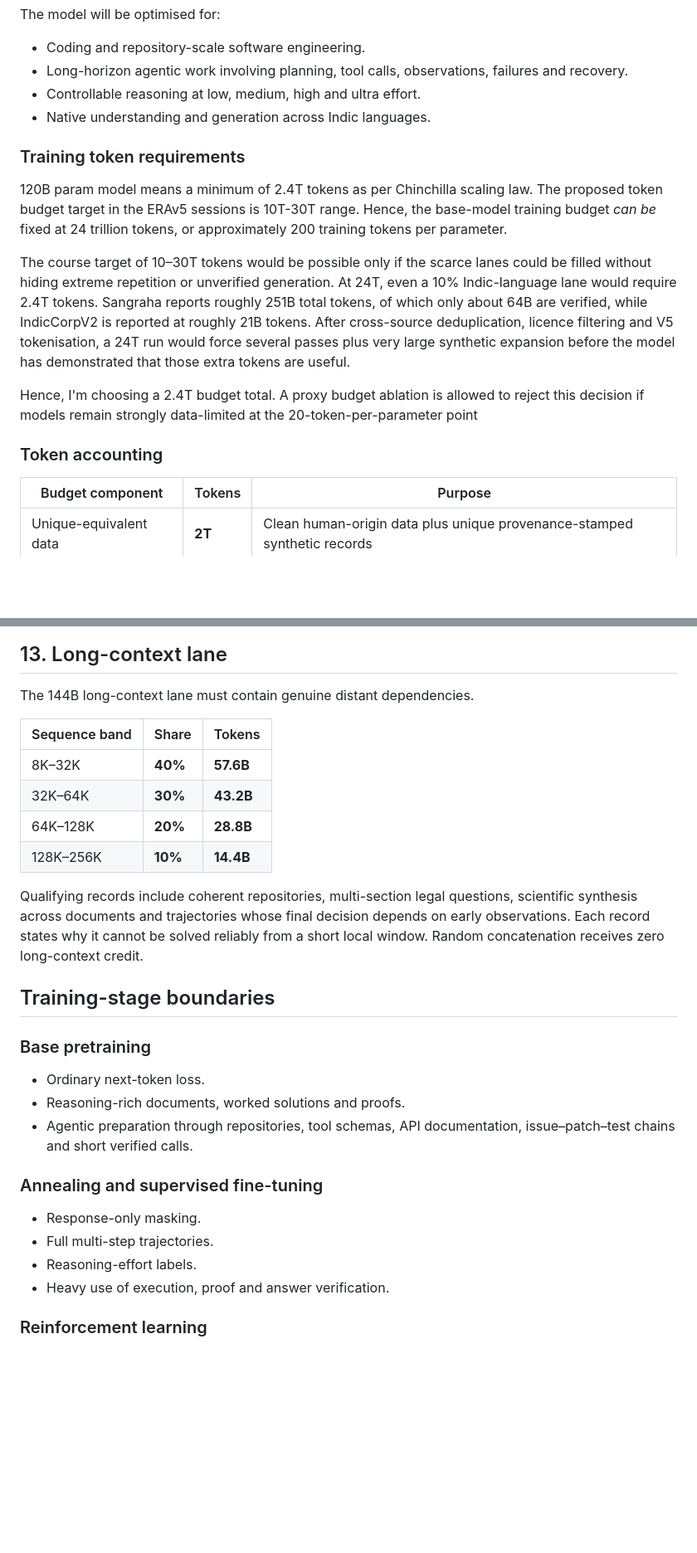
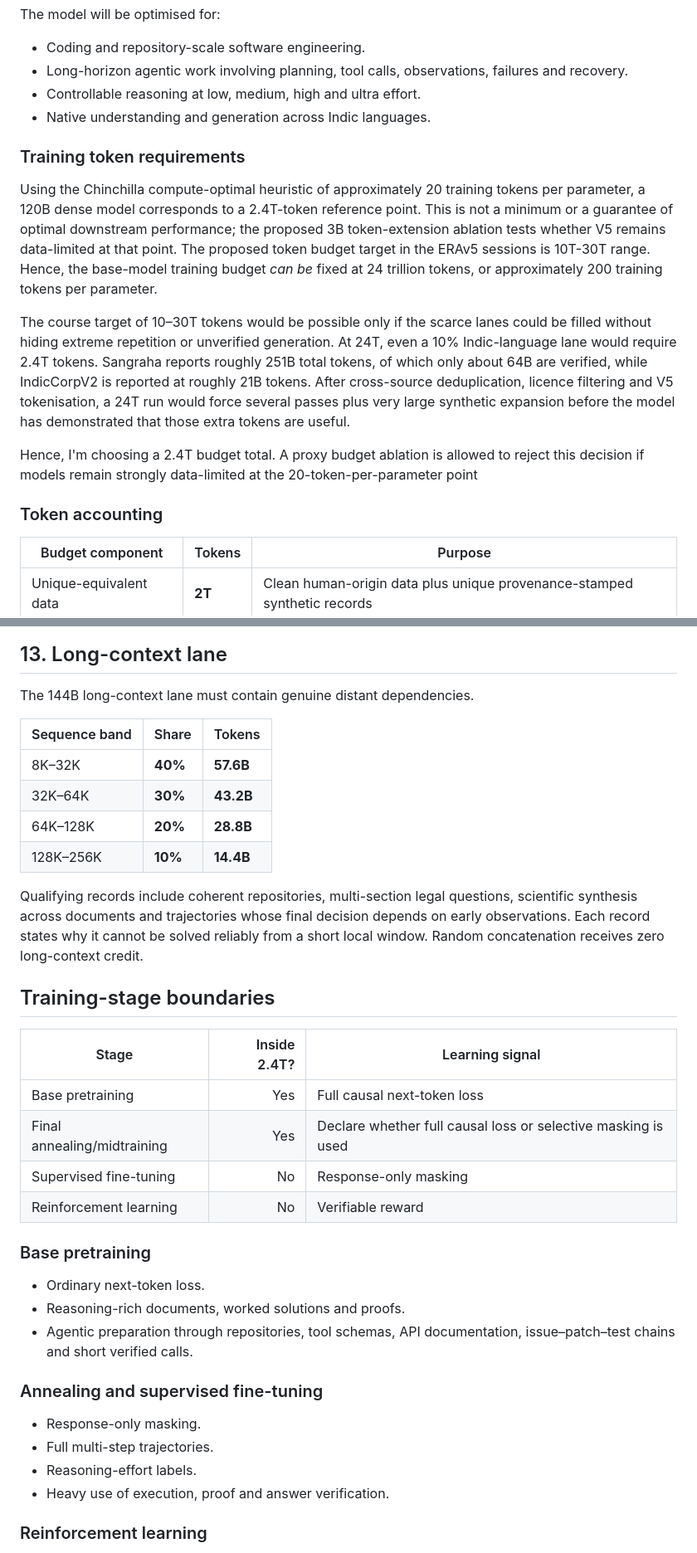
Before and after one commit to patilvijay23/llm-erav5, a Markdown page: README.md, 2 parts joined by grey strips. Shown at 83% size. GitHub-like rendering; blank space fills up the shorter version.

```diff
--- a/README.md
+++ b/README.md
@@ -15,15 +15,18 @@ The model will be optimised for:
 - Controllable reasoning at low, medium, high and ultra effort.
 - Native understanding and generation across Indic languages.
 
+
+
 ### Training token requirements
 
-120B param model means a minimum of 2.4T tokens as per Chinchilla scaling law. The proposed token budget target in the ERAv5 sessions is 10T-30T range. Hence, the base-model training budget *can be* fixed at 24 trillion tokens, or approximately 200 training tokens per parameter.
+Using the Chinchilla compute-optimal heuristic of approximately 20 training tokens per parameter, a 120B dense model corresponds to a 2.4T-token reference point. This is not a minimum or a guarantee of optimal downstream performance; the proposed 3B token-extension ablation tests whether V5 remains data-limited at that point. The proposed token budget target in the ERAv5 sessions is 10T-30T range. Hence, the base-model training budget *can be* fixed at 24 trillion tokens, or approximately 200 training tokens per parameter.
 
 The course target of 10–30T tokens would be possible only if the scarce lanes could be filled without hiding extreme repetition or unverified generation. At 24T, even a 10% Indic-language lane would require 2.4T tokens. Sangraha reports roughly 251B total tokens, of which only about 64B are verified, while IndicCorpV2 is reported at roughly 21B tokens. After cross-source deduplication, licence filtering and V5 tokenisation, a 24T run would force several passes plus very large synthetic expansion before the model has demonstrated that those extra tokens are useful.
 
 Hence, I'm choosing a 2.4T budget total. A proxy budget ablation is allowed to reject this decision if models remain strongly data-limited at the 20-token-per-parameter point
 
 ### Token accounting
+
 
 | Budget component         | Tokens   | Purpose                                                                  |
 | ------------------------ | -------- | ------------------------------------------------------------------------ |
@@ -342,6 +390,7 @@ Training on tool observations is forbidden because it teaches the model to imita
 
 The 144B long-context lane must contain genuine distant dependencies.
 
+
 | Sequence band | Share   | Tokens    |
 | ------------- | ------- | --------- |
 | 8K–32K        | **40%** | **57.6B** |
@@ -349,9 +398,18 @@ The 144B long-context lane must contain genuine distant dependencies.
 | 64K–128K      | **20%** | **28.8B** |
 | 128K–256K     | **10%** | **14.4B** |
 
+
 Qualifying records include coherent repositories, multi-section legal questions, scientific synthesis across documents and trajectories whose final decision depends on early observations. Each record states why it cannot be solved reliably from a short local window. Random concatenation receives zero long-context credit.
 
 ## Training-stage boundaries
+
+| Stage                       | Inside 2.4T? | Learning signal                                               |
+| --------------------------- | -----------: | ------------------------------------------------------------- |
+| Base pretraining            |          Yes | Full causal next-token loss                                   |
+| Final annealing/midtraining |          Yes | Declare whether full causal loss or selective masking is used |
+| Supervised fine-tuning      |           No | Response-only masking                                         |
+| Reinforcement learning      |           No | Verifiable reward                                             |
+
 
 ### Base pretraining
 
@@ -359,12 +417,16 @@ Qualifying records include coherent repositories, multi-section legal questions,
 - Reasoning-rich documents, worked solutions and proofs.
 - Agentic preparation through repositories, tool schemas, API documentation, issue–patch–test chains and short verified calls.
 
+
+
 ### Annealing and supervised fine-tuning
 
 - Response-only masking.
 - Full multi-step trajectories.
 - Reasoning-effort labels.
 - Heavy use of execution, proof and answer verification.
+
+
 
 ### Reinforcement learning
 
```
Also changed, not shown: other parts of README.md (+68 -13 lines).
